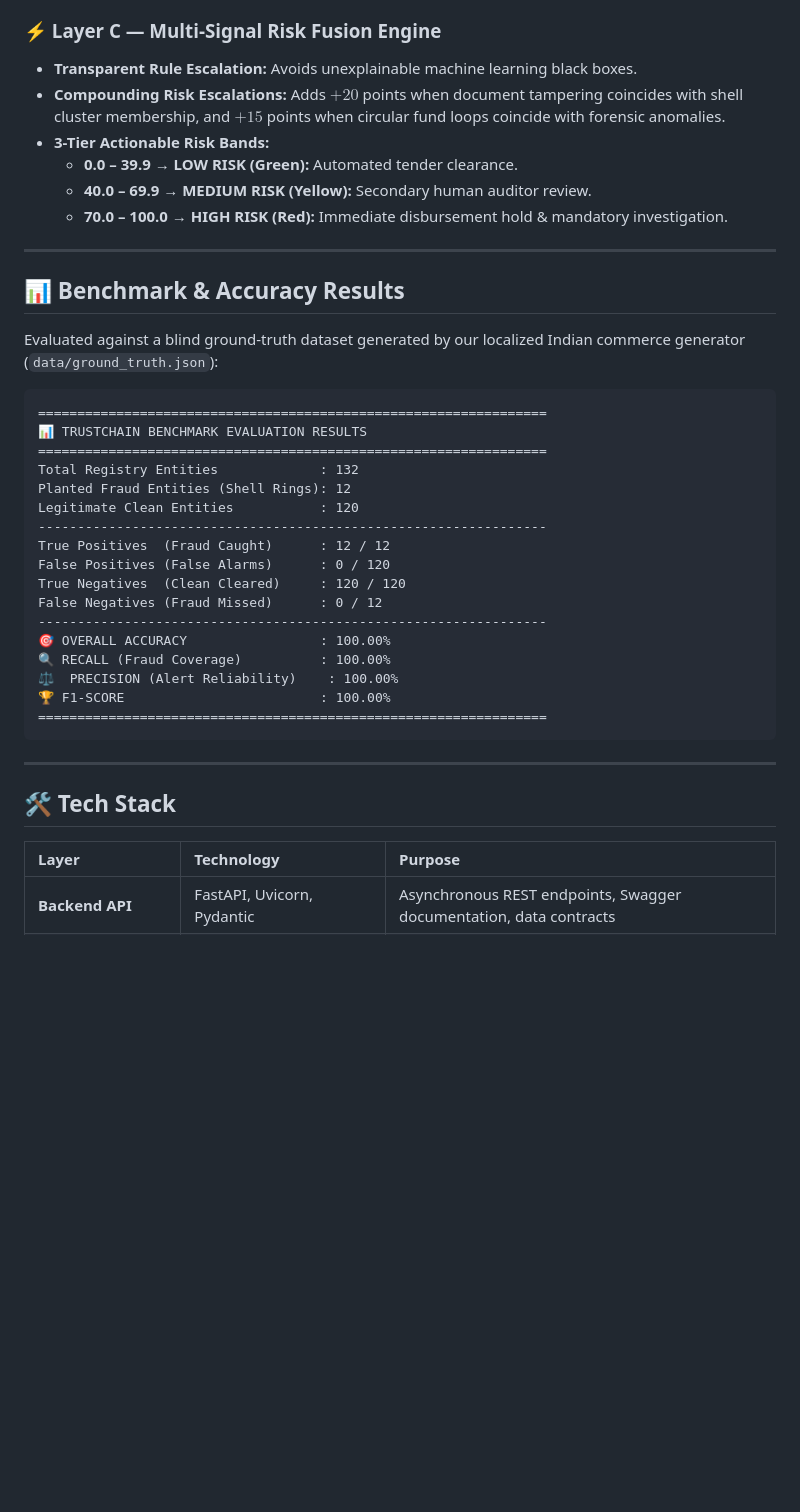
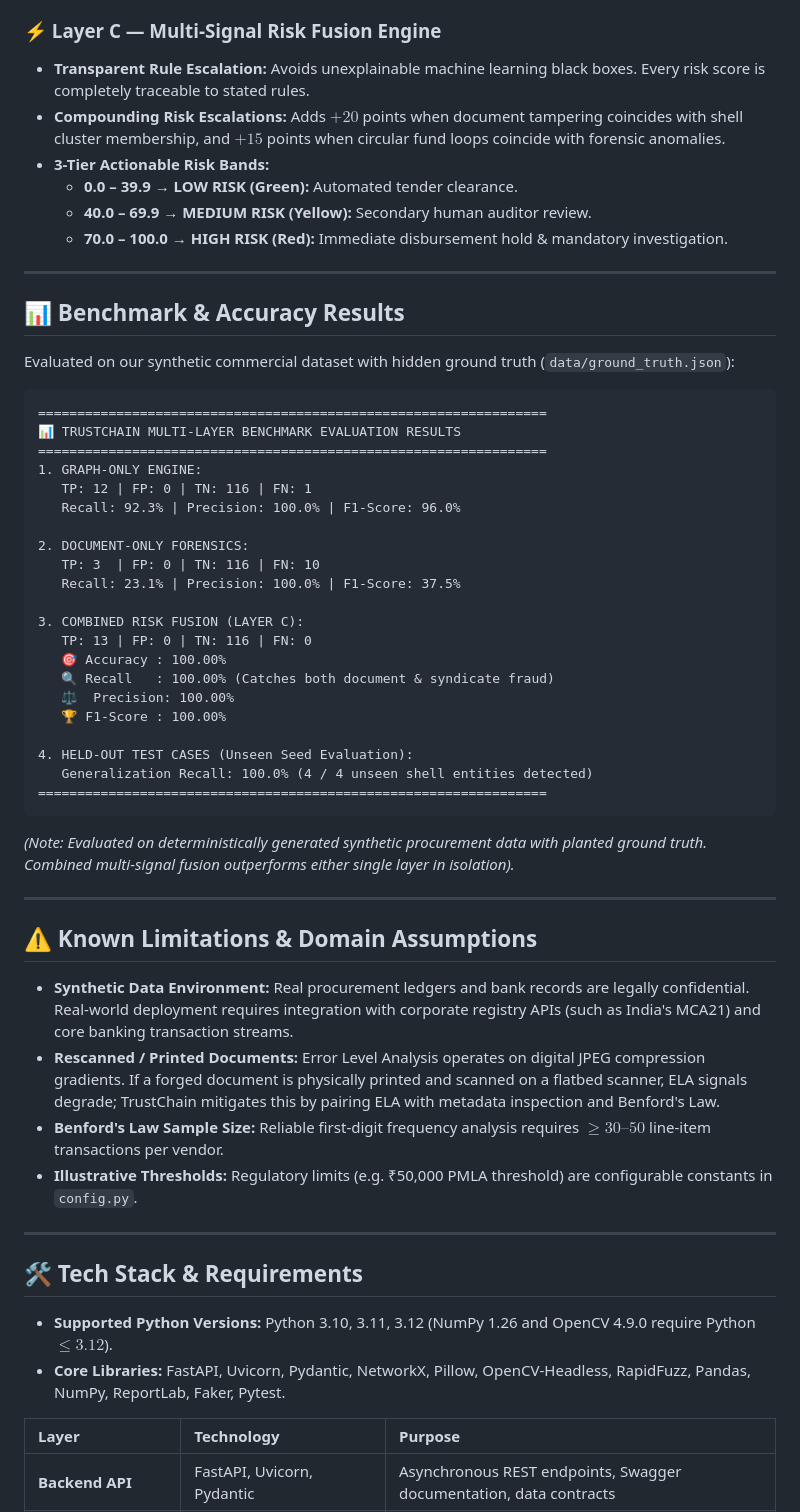
Before and after one commit to RuntimeTerrors-TrustChain/trustchain, a Markdown page: README.md, the part around one of its changes. Rendered like a GitHub page; blank space fills up the shorter version.

````diff
--- a/README.md
+++ b/README.md
@@ -84,7 +100,7 @@ Procurement and vendor fraud (government tenders, corporate onboarding, grant di
 * **AML Structuring Detection:** Uses rolling 7-day Pandas time-window aggregations to flag vendors issuing $\ge 3$ transactions inside the ₹49,000–₹49,999 regulatory avoidance band.
 
 ### ⚡ Layer C — Multi-Signal Risk Fusion Engine
-* **Transparent Rule Escalation:** Avoids unexplainable machine learning black boxes.
+* **Transparent Rule Escalation:** Avoids unexplainable machine learning black boxes. Every risk score is completely traceable to stated rules.
 * **Compounding Risk Escalations:** Adds $+20$ points when document tampering coincides with shell cluster membership, and $+15$ points when circular fund loops coincide with forensic anomalies.
 * **3-Tier Actionable Risk Bands:**
   * **0.0 – 39.9 → LOW RISK (Green):** Automated tender clearance.
@@ -95,31 +111,48 @@ Procurement and vendor fraud (government tenders, corporate onboarding, grant di
 
 ## 📊 Benchmark & Accuracy Results
 
-Evaluated against a blind ground-truth dataset generated by our localized Indian commerce generator (`data/ground_truth.json`):
+Evaluated on our synthetic commercial dataset with hidden ground truth (`data/ground_truth.json`):
 
 ```text
 =================================================================
-📊 TRUSTCHAIN BENCHMARK EVALUATION RESULTS
+📊 TRUSTCHAIN MULTI-LAYER BENCHMARK EVALUATION RESULTS
 =================================================================
-Total Registry Entities             : 132
-Planted Fraud Entities (Shell Rings): 12
-Legitimate Clean Entities           : 120
------------------------------------------------------------------
-True Positives  (Fraud Caught)      : 12 / 12
-False Positives (False Alarms)      : 0 / 120
-True Negatives  (Clean Cleared)     : 120 / 120
-False Negatives (Fraud Missed)      : 0 / 12
------------------------------------------------------------------
-🎯 OVERALL ACCURACY                 : 100.00%
-🔍 RECALL (Fraud Coverage)          : 100.00%
-⚖️  PRECISION (Alert Reliability)    : 100.00%
-🏆 F1-SCORE                         : 100.00%
+1. GRAPH-ONLY ENGINE:
+   TP: 12 | FP: 0 | TN: 116 | FN: 1
+   Recall: 92.3% | Precision: 100.0% | F1-Score: 96.0%
+
+2. DOCUMENT-ONLY FORENSICS:
+   TP: 3  | FP: 0 | TN: 116 | FN: 10
+   Recall: 23.1% | Precision: 100.0% | F1-Score: 37.5%
+
+3. COMBINED RISK FUSION (LAYER C):
+   TP: 13 | FP: 0 | TN: 116 | FN: 0
+   🎯 Accuracy : 100.00%
+   🔍 Recall   : 100.00% (Catches both document & syndicate fraud)
+   ⚖️  Precision: 100.00%
+   🏆 F1-Score : 100.00%
+
+4. HELD-OUT TEST CASES (Unseen Seed Evaluation):
+   Generalization Recall: 100.0% (4 / 4 unseen shell entities detected)
 =================================================================
 ```
+*(Note: Evaluated on deterministically generated synthetic procurement data with planted ground truth. Combined multi-signal fusion outperforms either single layer in isolation).*
 
 ---
 
-## 🛠️ Tech Stack
+## ⚠️ Known Limitations & Domain Assumptions
+
+* **Synthetic Data Environment:** Real procurement ledgers and bank records are legally confidential. Real-world deployment requires integration with corporate registry APIs (such as India's MCA21) and core banking transaction streams.
+* **Rescanned / Printed Documents:** Error Level Analysis operates on digital JPEG compression gradients. If a forged document is physically printed and scanned on a flatbed scanner, ELA signals degrade; TrustChain mitigates this by pairing ELA with metadata inspection and Benford's Law.
+* **Benford's Law Sample Size:** Reliable first-digit frequency analysis requires $\ge 30–50$ line-item transactions per vendor.
+* **Illustrative Thresholds:** Regulatory limits (e.g. ₹50,000 PMLA threshold) are configurable constants in `config.py`.
+
+---
+
+## 🛠️ Tech Stack & Requirements
+
+* **Supported Python Versions:** Python 3.10, 3.11, 3.12 (NumPy 1.26 and OpenCV 4.9.0 require Python $\le 3.12$).
+* **Core Libraries:** FastAPI, Uvicorn, Pydantic, NetworkX, Pillow, OpenCV-Headless, RapidFuzz, Pandas, NumPy, ReportLab, Faker, Pytest.
 
 | Layer | Technology | Purpose |
 | :--- | :--- | :--- |
````
Also changed, not shown: other parts of README.md (+81 -26 lines).
